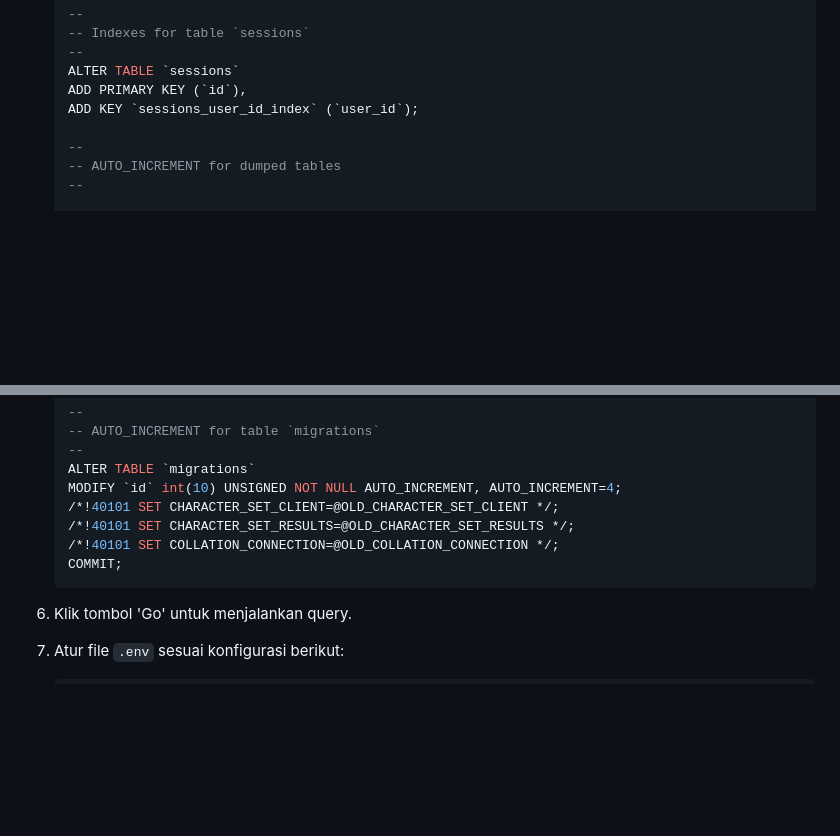
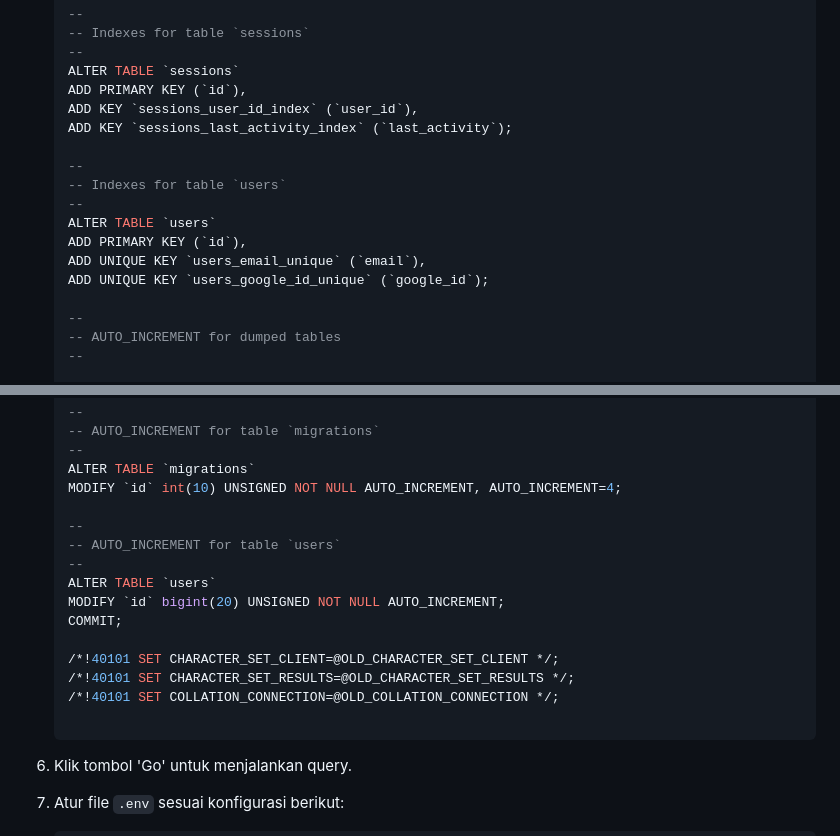
Before and after one commit to Kawan-HTML/kawanhtml, a Markdown page: README.md, 2 parts joined by grey strips. GitHub-like rendering; blank space fills up the shorter version.

Commit message:
chore: Add MySQL database setup instructions and tables

````diff
--- a/README.md
+++ b/README.md
@@ -249,7 +275,16 @@
     --
     ALTER TABLE `sessions`
     ADD PRIMARY KEY (`id`),
-    ADD KEY `sessions_user_id_index` (`user_id`);
+    ADD KEY `sessions_user_id_index` (`user_id`),
+    ADD KEY `sessions_last_activity_index` (`last_activity`);
+
+    --
+    -- Indexes for table `users`
+    --
+    ALTER TABLE `users`
+    ADD PRIMARY KEY (`id`),
+    ADD UNIQUE KEY `users_email_unique` (`email`),
+    ADD UNIQUE KEY `users_google_id_unique` (`google_id`);
 
     --
     -- AUTO_INCREMENT for dumped tables
@@ -272,10 +307,18 @@
     --
     ALTER TABLE `migrations`
     MODIFY `id` int(10) UNSIGNED NOT NULL AUTO_INCREMENT, AUTO_INCREMENT=4;
+
+    --
+    -- AUTO_INCREMENT for table `users`
+    --
+    ALTER TABLE `users`
+    MODIFY `id` bigint(20) UNSIGNED NOT NULL AUTO_INCREMENT;
+    COMMIT;
+
     /*!40101 SET CHARACTER_SET_CLIENT=@OLD_CHARACTER_SET_CLIENT */;
     /*!40101 SET CHARACTER_SET_RESULTS=@OLD_CHARACTER_SET_RESULTS */;
     /*!40101 SET COLLATION_CONNECTION=@OLD_COLLATION_CONNECTION */;
-    COMMIT;
+
     ```
 
 6. Klik tombol 'Go' untuk menjalankan query.
````
Also changed, not shown: other parts of README.md (+27 -1 lines).
